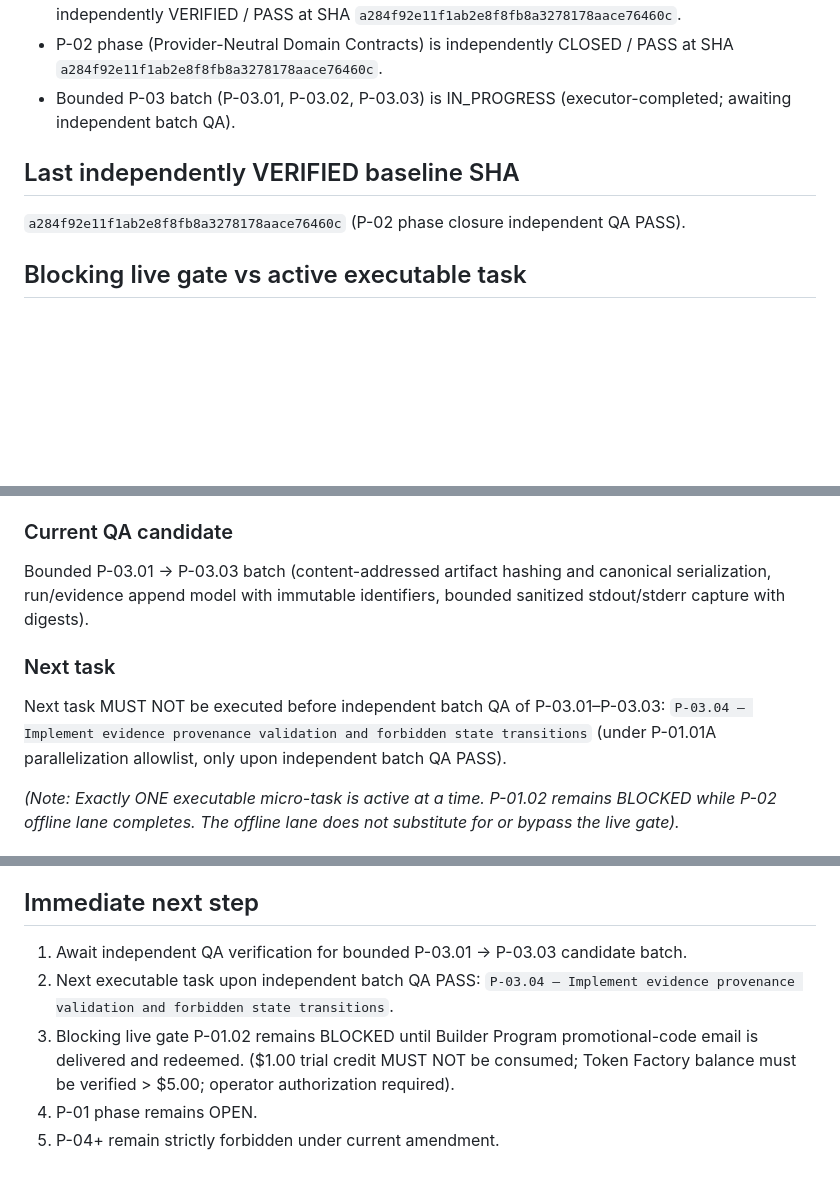
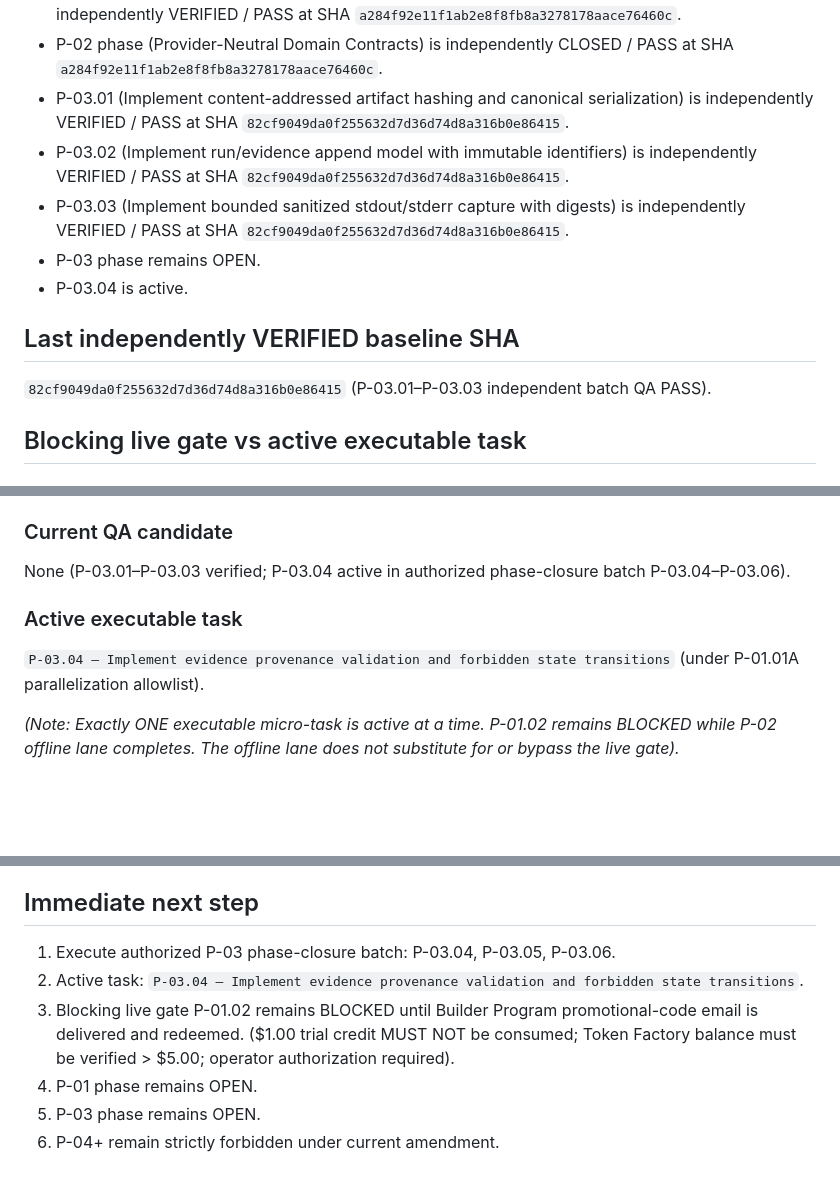
Before and after one commit to zyganali-glitch/Basebreak, a Markdown page: docs/HANDOFF.md, 3 parts joined by grey strips. GitHub-like rendering; blank space fills up the shorter version.

Commit message:
docs(p03): record independent batch1 verification

```diff
--- a/docs/HANDOFF.md
+++ b/docs/HANDOFF.md
@@ -30,10 +30,14 @@ Judge claim:
 - P-02.06 (Define evidence provenance and preliminary verdict contracts) is independently VERIFIED / PASS at SHA `a284f92e11f1ab2e8f8fb8a3278178aace76460c`.
 - P-02.07 (Add schema validation, serialization, compatibility and provider-purity tests) is independently VERIFIED / PASS at SHA `a284f92e11f1ab2e8f8fb8a3278178aace76460c`.
 - P-02 phase (Provider-Neutral Domain Contracts) is independently CLOSED / PASS at SHA `a284f92e11f1ab2e8f8fb8a3278178aace76460c`.
-- Bounded P-03 batch (P-03.01, P-03.02, P-03.03) is IN_PROGRESS (executor-completed; awaiting independent batch QA).
+- P-03.01 (Implement content-addressed artifact hashing and canonical serialization) is independently VERIFIED / PASS at SHA `82cf9049da0f255632d7d36d74d8a316b0e86415`.
+- P-03.02 (Implement run/evidence append model with immutable identifiers) is independently VERIFIED / PASS at SHA `82cf9049da0f255632d7d36d74d8a316b0e86415`.
+- P-03.03 (Implement bounded sanitized stdout/stderr capture with digests) is independently VERIFIED / PASS at SHA `82cf9049da0f255632d7d36d74d8a316b0e86415`.
+- P-03 phase remains OPEN.
+- P-03.04 is active.
 
 ## Last independently VERIFIED baseline SHA
-`a284f92e11f1ab2e8f8fb8a3278178aace76460c` (P-02 phase closure independent QA PASS).
+`82cf9049da0f255632d7d36d74d8a316b0e86415` (P-03.01–P-03.03 independent batch QA PASS).
 
 ## Blocking live gate vs active executable task
 
@@ -46,11 +50,10 @@ Judge claim:
 - Phase impact: P-01 phase remains OPEN; no GO decision can be awarded without required `LIVE_NEBIUS` evidence.
 
 ### Current QA candidate
-Bounded P-03.01 → P-03.03 batch (content-addressed artifact hashing and canonical serialization, run/evidence append model with immutable identifiers, bounded sanitized stdout/stderr capture with digests).
+None (P-03.01–P-03.03 verified; P-03.04 active in authorized phase-closure batch P-03.04–P-03.06).
 
-### Next task
-Next task MUST NOT be executed before independent batch QA of P-03.01–P-03.03:
-`P-03.04 — Implement evidence provenance validation and forbidden state transitions` (under P-01.01A parallelization allowlist, only upon independent batch QA PASS).
+### Active executable task
+`P-03.04 — Implement evidence provenance validation and forbidden state transitions` (under P-01.01A parallelization allowlist).
 
 *(Note: Exactly ONE executable micro-task is active at a time. P-01.02 remains BLOCKED while P-02 offline lane completes. The offline lane does not substitute for or bypass the live gate).*
 
@@ -76,8 +79,9 @@ Next task MUST NOT be executed before independent batch QA of P-03.01–P-03.03:
 - bounded external-dependency parallelization law strictly enforced.
 
 ## Immediate next step
-1. Await independent QA verification for bounded P-03.01 → P-03.03 candidate batch.
-2. Next executable task upon independent batch QA PASS: `P-03.04 — Implement evidence provenance validation and forbidden state transitions`.
+1. Execute authorized P-03 phase-closure batch: P-03.04, P-03.05, P-03.06.
+2. Active task: `P-03.04 — Implement evidence provenance validation and forbidden state transitions`.
 3. Blocking live gate P-01.02 remains BLOCKED until Builder Program promotional-code email is delivered and redeemed. ($1.00 trial credit MUST NOT be consumed; Token Factory balance must be verified > $5.00; operator authorization required).
 4. P-01 phase remains OPEN.
-5. P-04+ remain strictly forbidden under current amendment.
+5. P-03 phase remains OPEN.
+6. P-04+ remain strictly forbidden under current amendment.
```
Also changed, not shown: plans/BASEBREAK_MASTER_EXECUTION_PLAN.md (+4 -3 lines).
